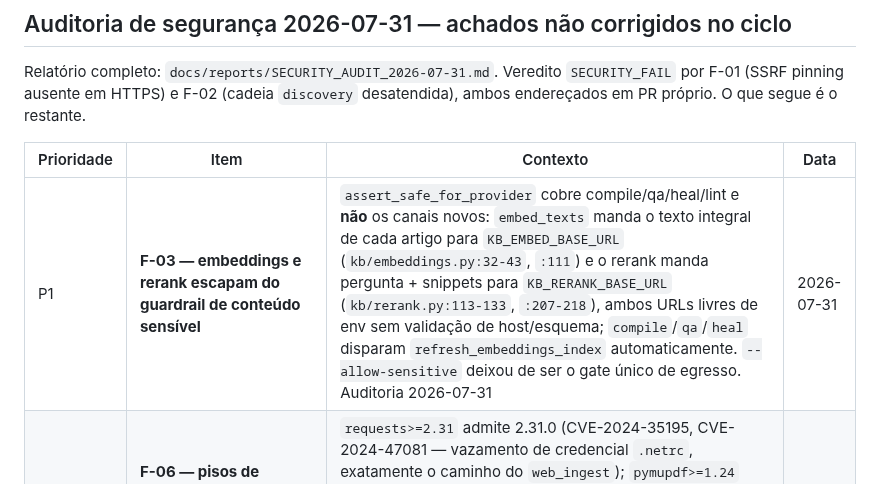
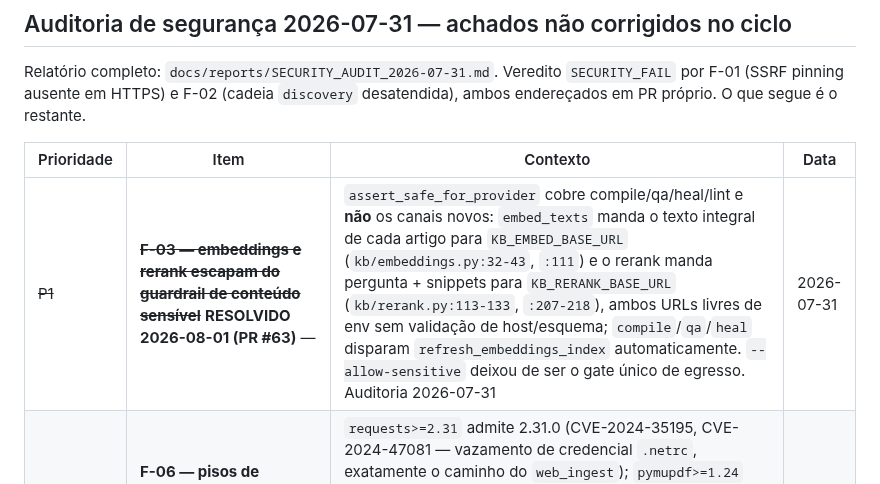
Before and after one commit to wendeus0/LLM-knowledge-base, a Markdown page: PENDING_LOG.md, the part around the change. GitHub-like rendering.

Commit message:
docs(pending): F-03 resolvido pelo PR #63
Co-Authored-By: Claude Opus 5 <noreply@anthropic.com>
Claude-Session: https://claude.ai/code/session_01V5wCUAYMwPb2ehqvG7hgms

```diff
--- a/PENDING_LOG.md
+++ b/PENDING_LOG.md
@@ -201,7 +201,7 @@ Relatório completo: `docs/reports/SECURITY_AUDIT_2026-07-31.md`. Veredito `SECU
 
 | Prioridade | Item | Contexto | Data |
 | --- | --- | --- | --- |
-| P1 | **F-03 — embeddings e rerank escapam do guardrail de conteúdo sensível** | `assert_safe_for_provider` cobre compile/qa/heal/lint e **não** os canais novos: `embed_texts` manda o texto integral de cada artigo para `KB_EMBED_BASE_URL` (`kb/embeddings.py:32-43`, `:111`) e o rerank manda pergunta + snippets para `KB_RERANK_BASE_URL` (`kb/rerank.py:113-133`, `:207-218`), ambos URLs livres de env sem validação de host/esquema; `compile`/`qa`/`heal` disparam `refresh_embeddings_index` automaticamente. `--allow-sensitive` deixou de ser o gate único de egresso. Auditoria 2026-07-31 | 2026-07-31 |
+| ~~P1~~ | ~~**F-03 — embeddings e rerank escapam do guardrail de conteúdo sensível**~~ **RESOLVIDO 2026-08-01 (PR #63)** — | `assert_safe_for_provider` cobre compile/qa/heal/lint e **não** os canais novos: `embed_texts` manda o texto integral de cada artigo para `KB_EMBED_BASE_URL` (`kb/embeddings.py:32-43`, `:111`) e o rerank manda pergunta + snippets para `KB_RERANK_BASE_URL` (`kb/rerank.py:113-133`, `:207-218`), ambos URLs livres de env sem validação de host/esquema; `compile`/`qa`/`heal` disparam `refresh_embeddings_index` automaticamente. `--allow-sensitive` deixou de ser o gate único de egresso. Auditoria 2026-07-31 | 2026-07-31 |
 | P2 | **F-06 — pisos de dependência admitem versões com CVE e CI sem lock** | `requests>=2.31` admite 2.31.0 (CVE-2024-35195, CVE-2024-47081 — vazamento de credencial `.netrc`, exatamente o caminho do `web_ingest`); `pymupdf>=1.24` admite versões iniciais com falhas de memória do MuPDF, e o parser recebe PDF não-confiável. Ambiente atual está OK (requests 2.34.2, pymupdf 1.28.0); o risco é o piso. `.github/workflows/tests.yml:17` instala sem lock nem hash. Subir pisos + lock com hashes | 2026-07-31 |
 | P2 | **F-08 — symlink na wiki é lido e enviado ao provider** | `archive.py:36,59` pula symlinks; `search.py:28`, `embeddings.py:49`, `lint.py:22`, `heal.py:85-89`, `compile.py:545` não. `wiki/x.md → ~/.ssh/config` entra no corpus. Filtro `is_symlink()` centralizado no iterador de artigos | 2026-07-31 |
 | P3 | **F-07/F-09 a F-15 — higiene de segurança da auditoria 2026-07-31** | F-07: `permissions: contents: read` faltando em `tests.yml`/`kb-doc-governance.yml`, inputs interpolados em `run:` no `kb-jobs-and-health-gate.yml`. F-09: `git add` sem `--` (`kb/git.py:64`) e `doc-gate` sem a validação de prefixo `-` que `diff.py:28-29` já faz. F-10: `source_url`/`source_question` no frontmatter sem `_yaml_quote` (herdado de abril). F-11: `SENSITIVE_PATTERNS` sem AWS/GitHub/GitLab/Bearer/JWT (herdado de abril). F-12: fallback `xml.etree` no `discovery.py:19-22` sem a pré-checagem de DOCTYPE que `book_import_core` tem. F-13: sem cap de bytes em `response.text`/`read_bytes`/`ZipFile.read` (zip bomb em EPUB). F-14: `KB_API_KEY` default `"local"` mata o guard `if not API_KEY`. F-15: `KB_EMBED_AUTOSTART_CMD` executa comando vindo de env (opt-in, sem shell). Também: `SECURITY.md` afirma sanitização de path que não vale para `manifest.json`/`metadata.json` | 2026-07-31 |
```
